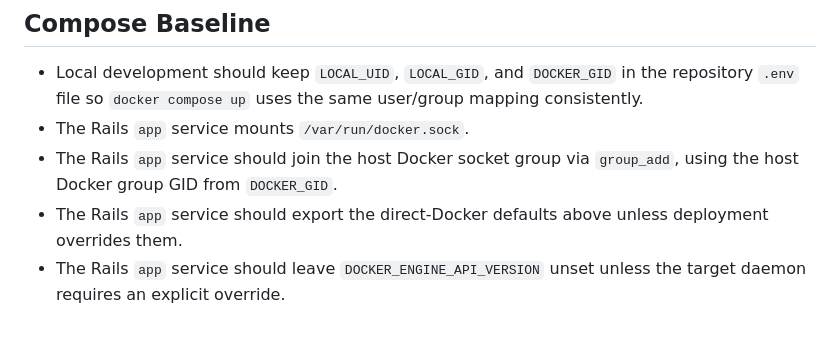
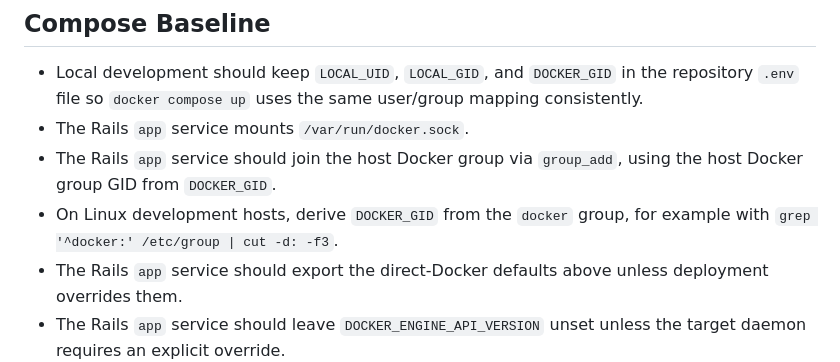
Before and after one commit to TOSUKUi/mc-auto-starting, a Markdown page: docs/direct_docker_env_contract.md, the part around the change. GitHub-like rendering; blank space fills up the shorter version.

Commit message:
T-304 fix docker group id source for compose access

```diff
--- a/docs/direct_docker_env_contract.md
+++ b/docs/direct_docker_env_contract.md
@@ -36,7 +36,8 @@ This document fixes the initial environment and configuration contract for the d
 ## Compose Baseline
 - Local development should keep `LOCAL_UID`, `LOCAL_GID`, and `DOCKER_GID` in the repository `.env` file so `docker compose up` uses the same user/group mapping consistently.
 - The Rails `app` service mounts `/var/run/docker.sock`.
-- The Rails `app` service should join the host Docker socket group via `group_add`, using the host Docker group GID from `DOCKER_GID`.
+- The Rails `app` service should join the host Docker group via `group_add`, using the host Docker group GID from `DOCKER_GID`.
+- On Linux development hosts, derive `DOCKER_GID` from the `docker` group, for example with `grep '^docker:' /etc/group | cut -d: -f3`.
 - The Rails `app` service should export the direct-Docker defaults above unless deployment overrides them.
 - The Rails `app` service should leave `DOCKER_ENGINE_API_VERSION` unset unless the target daemon requires an explicit override.
 - The same `MINECRAFT_RUNTIME_NETWORK_NAME` value must be used by both Rails and the eventual `mc-router` service definition.
```
Also changed, not shown: AGENTS.md (+1 -1 lines).
